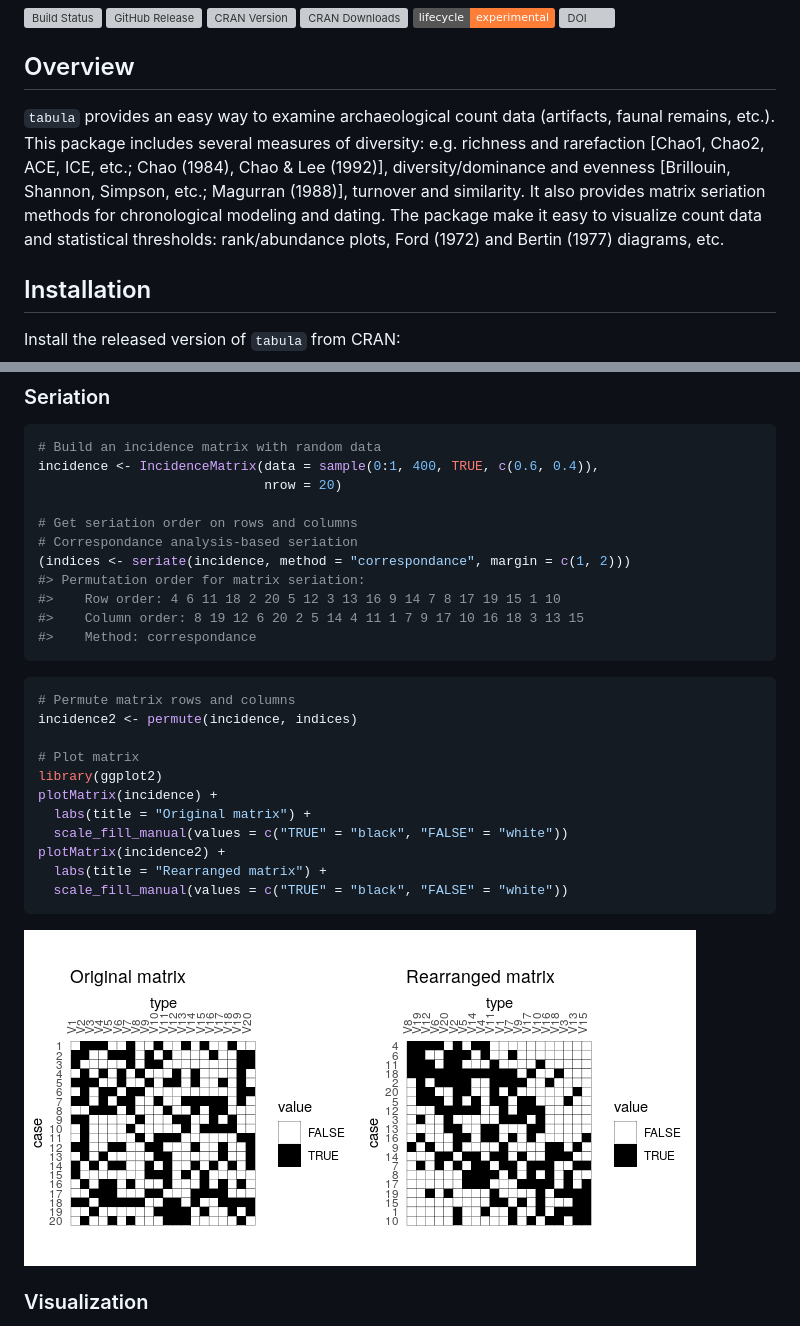
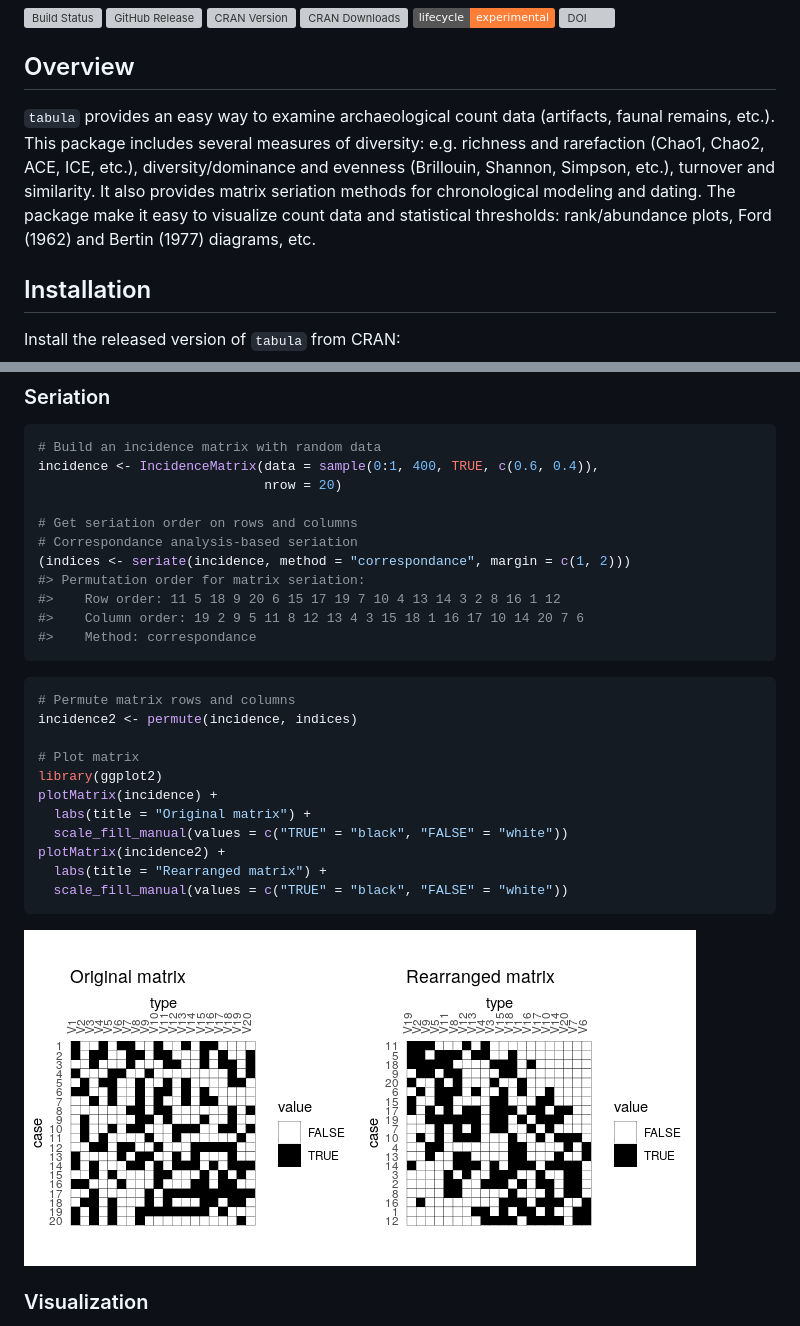
Before and after one commit to tesselle/tabula, a Markdown page: README.md, 2 parts joined by grey strips. GitHub-like rendering; pictures changed too: man/figures/README-permute-incidence-plots-1.png; badges without logos; grey boxes are pictures that could not be loaded.

Commit message:
Fix minor typos in README

````diff
--- a/README.md
+++ b/README.md
@@ -12,7 +12,7 @@ tabula <img width=120px src="man/figures/logo.svg" align="right" />
 Overview
 --------
 
-`tabula` provides an easy way to examine archaeological count data (artifacts, faunal remains, etc.). This package includes several measures of diversity: e.g. richness and rarefaction \[Chao1, Chao2, ACE, ICE, etc.; Chao (1984), Chao & Lee (1992)\], diversity/dominance and evenness \[Brillouin, Shannon, Simpson, etc.; Magurran (1988)\], turnover and similarity. It also provides matrix seriation methods for chronological modeling and dating. The package make it easy to visualize count data and statistical thresholds: rank/abundance plots, Ford (1972) and Bertin (1977) diagrams, etc.
+`tabula` provides an easy way to examine archaeological count data (artifacts, faunal remains, etc.). This package includes several measures of diversity: e.g. richness and rarefaction (Chao1, Chao2, ACE, ICE, etc.), diversity/dominance and evenness (Brillouin, Shannon, Simpson, etc.), turnover and similarity. It also provides matrix seriation methods for chronological modeling and dating. The package make it easy to visualize count data and statistical thresholds: rank/abundance plots, Ford (1962) and Bertin (1977) diagrams, etc.
 
 Installation
 ------------
@@ -166,8 +166,8 @@ incidence <- IncidenceMatrix(data = sample(0:1, 400, TRUE, c(0.6, 0.4)),
 # Correspondance analysis-based seriation
 (indices <- seriate(incidence, method = "correspondance", margin = c(1, 2)))
 #> Permutation order for matrix seriation:
-#>    Row order: 4 6 11 18 2 20 5 12 3 13 16 9 14 7 8 17 19 15 1 10
-#>    Column order: 8 19 12 6 20 2 5 14 4 11 1 7 9 17 10 16 18 3 13 15
+#>    Row order: 11 5 18 9 20 6 15 17 19 7 10 4 13 14 3 2 8 16 1 12
+#>    Column order: 19 2 9 5 11 8 12 13 4 3 15 18 1 16 17 10 14 20 7 6
 #>    Method: correspondance
 ```
 
````
Also changed, not shown: 1 other file.
